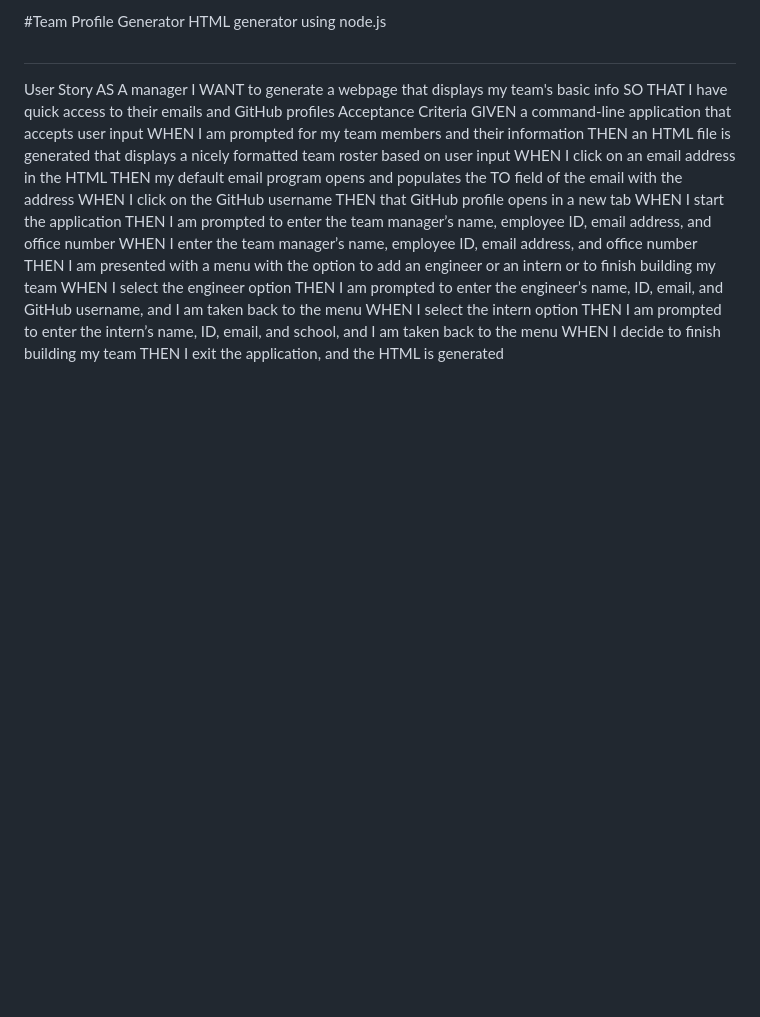
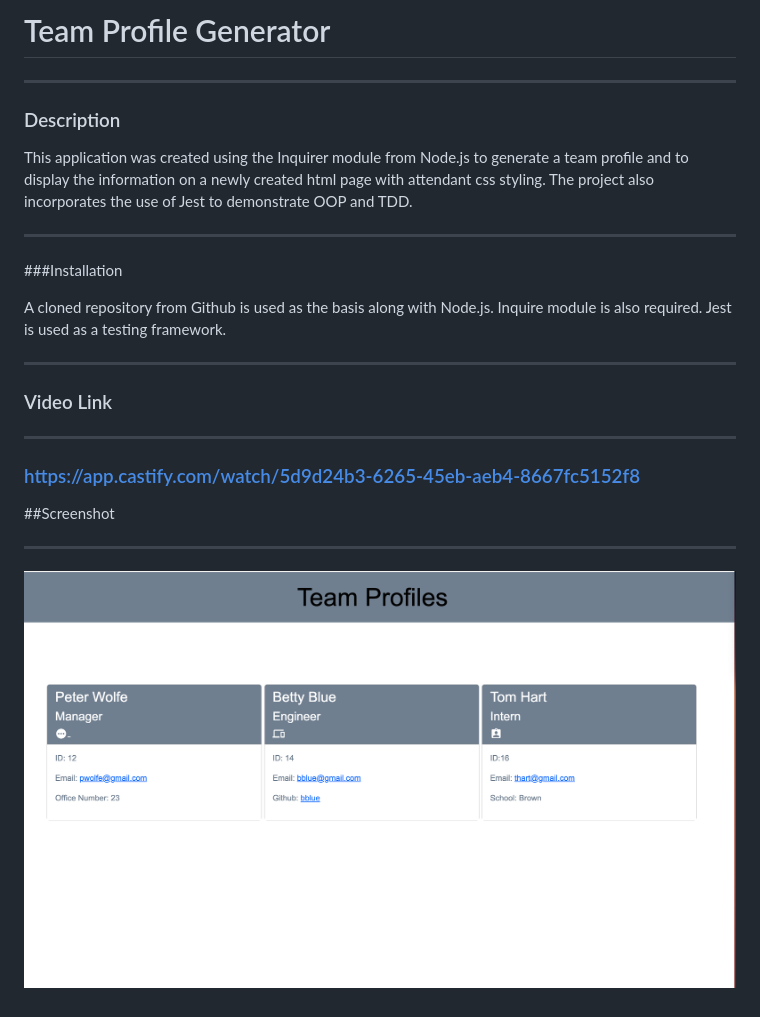
Before and after one commit to prnessy23/team-profile-generator, a Markdown page: README.md, the part around the change. Rendered like a GitHub page; pictures changed too: images/Screenshot 2023-01-30 at 9.58.43 PM.png (added); blank space fills up the shorter version.

Commit message:
cleaned up README.md file

```diff
--- a/README.md
+++ b/README.md
@@ -1,26 +1,23 @@
-#Team Profile        Generator
-HTML generator using node.js
+# Team Profile Generator
+____
 
-##
-User Story
-AS A manager
-I WANT to generate a webpage that displays my team's basic info
-SO THAT I have quick access to their emails and GitHub profiles
-Acceptance Criteria
-GIVEN a command-line application that accepts user input
-WHEN I am prompted for my team members and their information
-THEN an HTML file is generated that displays a nicely formatted team roster based on user input
-WHEN I click on an email address in the HTML
-THEN my default email program opens and populates the TO field of the email with the address
-WHEN I click on the GitHub username
-THEN that GitHub profile opens in a new tab
-WHEN I start the application
-THEN I am prompted to enter the team manager’s name, employee ID, email address, and office number
-WHEN I enter the team manager’s name, employee ID, email address, and office number
-THEN I am presented with a menu with the option to add an engineer or an intern or to finish building my team
-WHEN I select the engineer option
-THEN I am prompted to enter the engineer’s name, ID, email, and GitHub username, and I am taken back to the menu
-WHEN I select the intern option
-THEN I am prompted to enter the intern’s name, ID, email, and school, and I am taken back to the menu
-WHEN I decide to finish building my team
-THEN I exit the application, and the HTML is generated
+### Description
+This application was created using the Inquirer module from Node.js to generate a team profile and to display the information on a newly created html page with attendant css styling.
+The project also incorporates the use of Jest to demonstrate OOP and TDD.
+____
+###Installation
+
+A cloned repository from Github is used as the basis along with Node.js. Inquire module is also required. Jest is used as a testing framework.
+___
+
+
+
+
+### Video Link
+______
+### https://app.castify.com/watch/5d9d24b3-6265-45eb-aeb4-8667fc5152f8
+
+##Screenshot
+____
+
+![Alt text](images/Screenshot%202023-01-30%20at%209.58.43%20PM.png)
```
Also changed, not shown: 2 other files.
